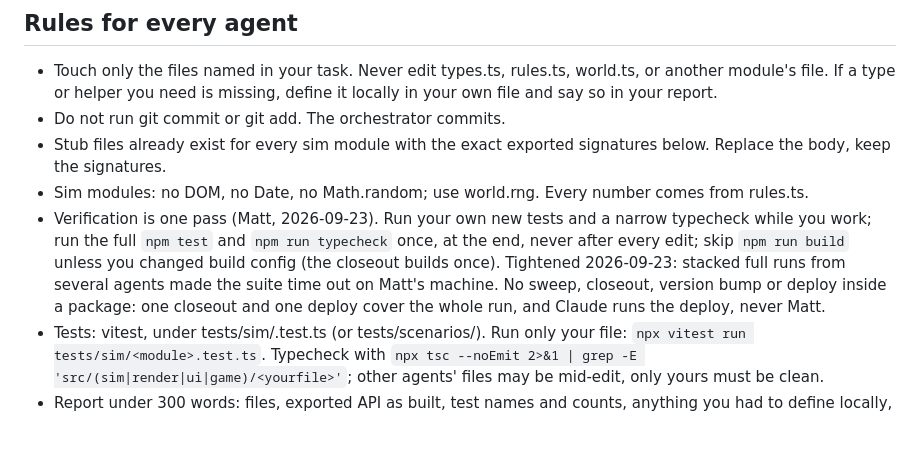
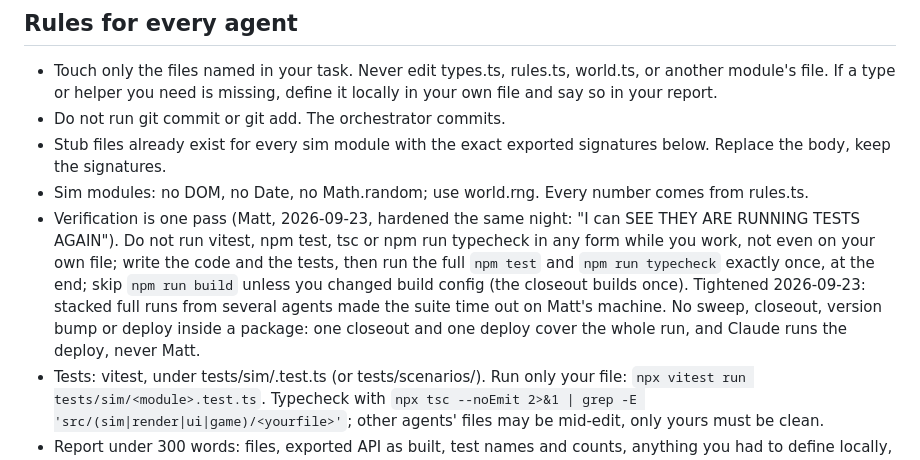
Before and after one commit to parallaxintelligencepartnership/hundred-stories, a Markdown page: docs/BRIEF-AGENTS.md, the part around the change. GitHub-like rendering; blank space fills up the shorter version.

Commit message:
brief: no test commands while working, one run at the end
Co-Authored-By: Claude Fable 5.1 <noreply@anthropic.com>

```diff
--- a/docs/BRIEF-AGENTS.md
+++ b/docs/BRIEF-AGENTS.md
@@ -7,7 +7,7 @@ Read first: docs/DESIGN.md, src/sim/types.ts, src/sim/rules.ts, src/sim/world.ts
 - Do not run git commit or git add. The orchestrator commits.
 - Stub files already exist for every sim module with the exact exported signatures below. Replace the body, keep the signatures.
 - Sim modules: no DOM, no Date, no Math.random; use world.rng. Every number comes from rules.ts.
-- Verification is one pass (Matt, 2026-09-23). Run your own new tests and a narrow typecheck while you work; run the full `npm test` and `npm run typecheck` once, at the end, never after every edit; skip `npm run build` unless you changed build config (the closeout builds once). Tightened 2026-09-23: stacked full runs from several agents made the suite time out on Matt's machine. No sweep, closeout, version bump or deploy inside a package: one closeout and one deploy cover the whole run, and Claude runs the deploy, never Matt.
+- Verification is one pass (Matt, 2026-09-23, hardened the same night: "I can SEE THEY ARE RUNNING TESTS AGAIN"). Do not run vitest, npm test, tsc or npm run typecheck in any form while you work, not even on your own file; write the code and the tests, then run the full `npm test` and `npm run typecheck` exactly once, at the end; skip `npm run build` unless you changed build config (the closeout builds once). Tightened 2026-09-23: stacked full runs from several agents made the suite time out on Matt's machine. No sweep, closeout, version bump or deploy inside a package: one closeout and one deploy cover the whole run, and Claude runs the deploy, never Matt.
 - Tests: vitest, under tests/sim/<module>.test.ts (or tests/scenarios/). Run only your file: `npx vitest run tests/sim/<module>.test.ts`. Typecheck with `npx tsc --noEmit 2>&1 | grep -E 'src/(sim|render|ui|game)/<yourfile>'`; other agents' files may be mid-edit, only yours must be clean.
 - Report under 300 words: files, exported API as built, test names and counts, anything you had to define locally, anything you could not do.
 - UI strings: plain English, US spelling, sentence case, no em dashes or hyphens used as dashes.
```
